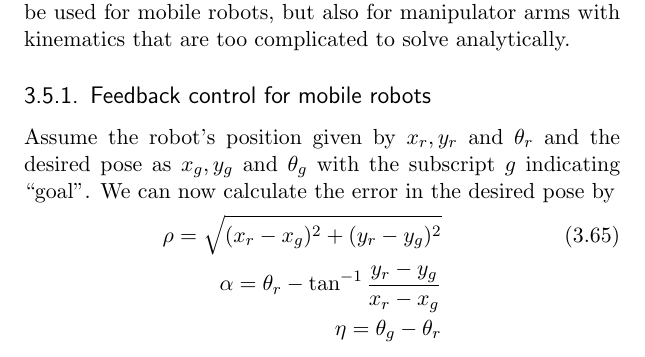
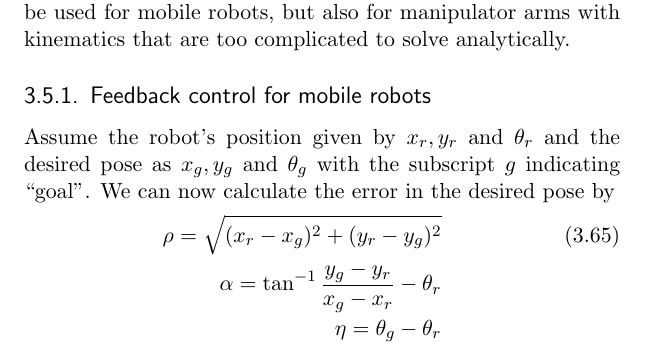
Before and after one commit to Introduction-to-Autonomous-Robots/Introduction-to-Autonomous-Robots, a LaTeX thesis (book.tex, which reads chapters/inversekinematics.tex): part of page 64 of 224, cut so that both start at the same text. Compiled offline with pdfLaTeX.

Commit message:
improved equation (3.65) (signs)

```diff
--- a/chapters/inversekinematics.tex
+++ b/chapters/inversekinematics.tex
@@ -114,7 +114,7 @@ We can now calculate the error in the desired pose by
 \begin{eqnarray}
 \rho=\sqrt{(x_r-x_g)^2+(y_r-y_g)^2}\\
 \nonumber
-\alpha=\theta_r-\tan^{-1}{\frac{y_r-y_g}{x_r-x_g}}\\
+\alpha=\tan^{-1}{\frac{y_g-y_r}{x_g-x_r}}-\theta_r\\
 \nonumber
 \eta=\theta_g-\theta_r
 \end{eqnarray}
```
